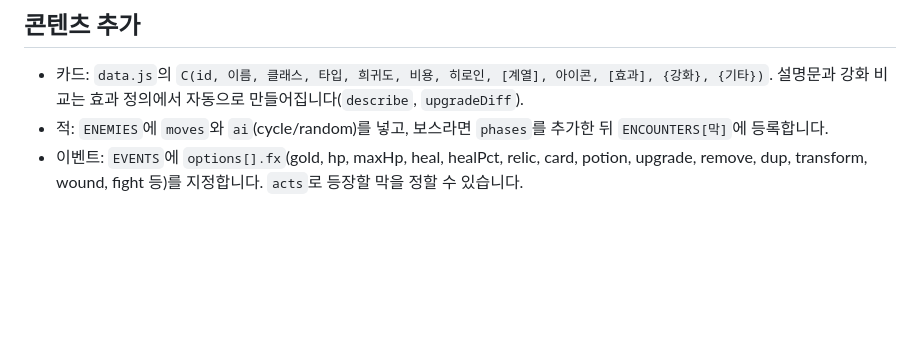
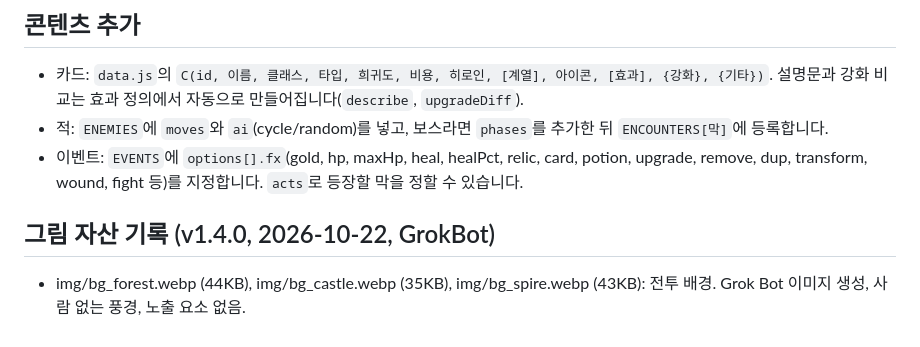
Before and after one commit to junsa80/beauty-deck, a Markdown page: README.md, the part around the change. GitHub-like rendering; blank space fills up the shorter version.

Commit message:
[GrokBot] v1.4.0 문서: HANDOFF·README 그림 자산 기록

```diff
--- a/README.md
+++ b/README.md
@@ -112,3 +112,7 @@ MASTERY=1 node test/sim.js 300       # 레벨 10 (숙련 카드·패시브·시
 - 카드: `data.js`의 `C(id, 이름, 클래스, 타입, 희귀도, 비용, 히로인, [계열], 아이콘, [효과], {강화}, {기타})`. 설명문과 강화 비교는 효과 정의에서 자동으로 만들어집니다(`describe`, `upgradeDiff`).
 - 적: `ENEMIES`에 `moves`와 `ai`(cycle/random)를 넣고, 보스라면 `phases`를 추가한 뒤 `ENCOUNTERS[막]`에 등록합니다.
 - 이벤트: `EVENTS`에 `options[].fx`(gold, hp, maxHp, heal, healPct, relic, card, potion, upgrade, remove, dup, transform, wound, fight 등)를 지정합니다. `acts`로 등장할 막을 정할 수 있습니다.
+
+
+## 그림 자산 기록 (v1.4.0, 2026-10-22, GrokBot)
+- img/bg_forest.webp (44KB), img/bg_castle.webp (35KB), img/bg_spire.webp (43KB): 전투 배경. Grok Bot 이미지 생성, 사람 없는 풍경, 노출 요소 없음.
```
Also changed, not shown: HANDOFF.md (+9 -1 lines).
